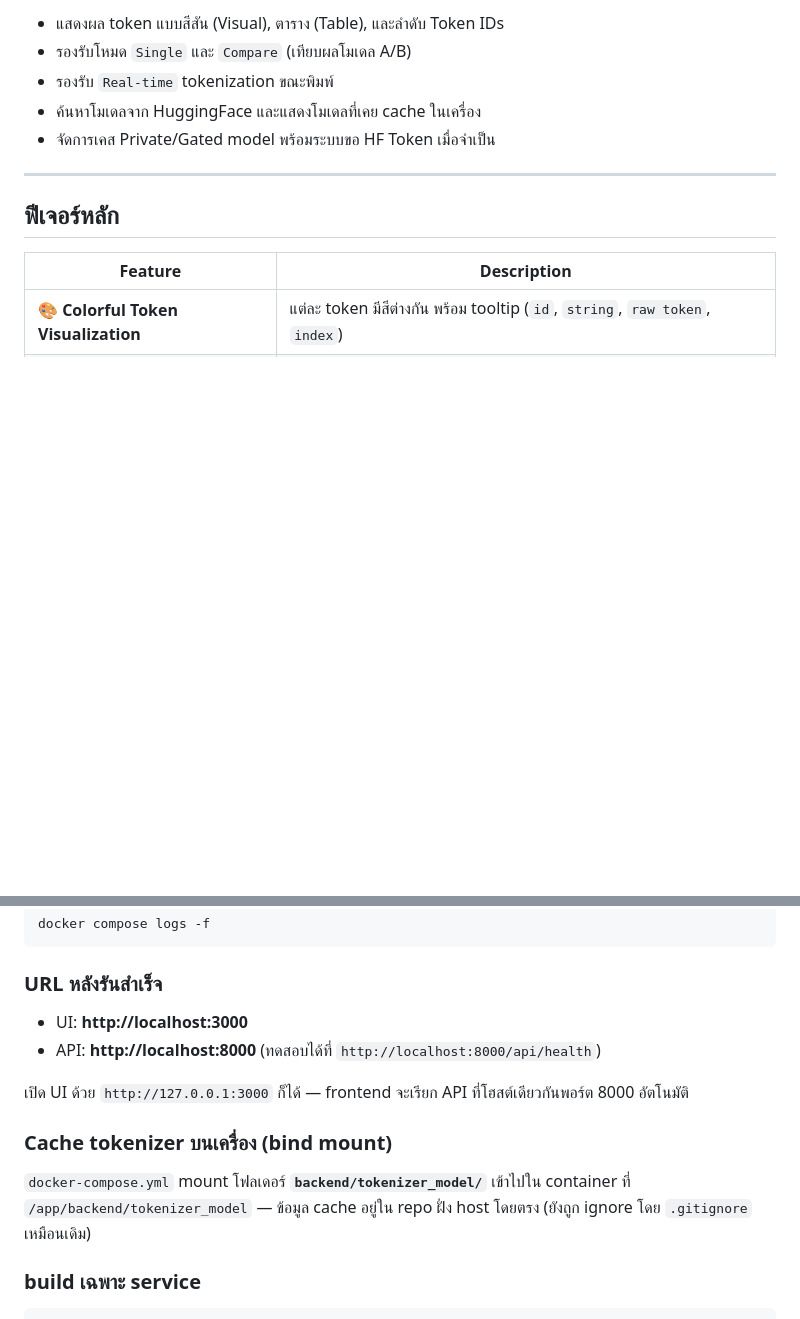
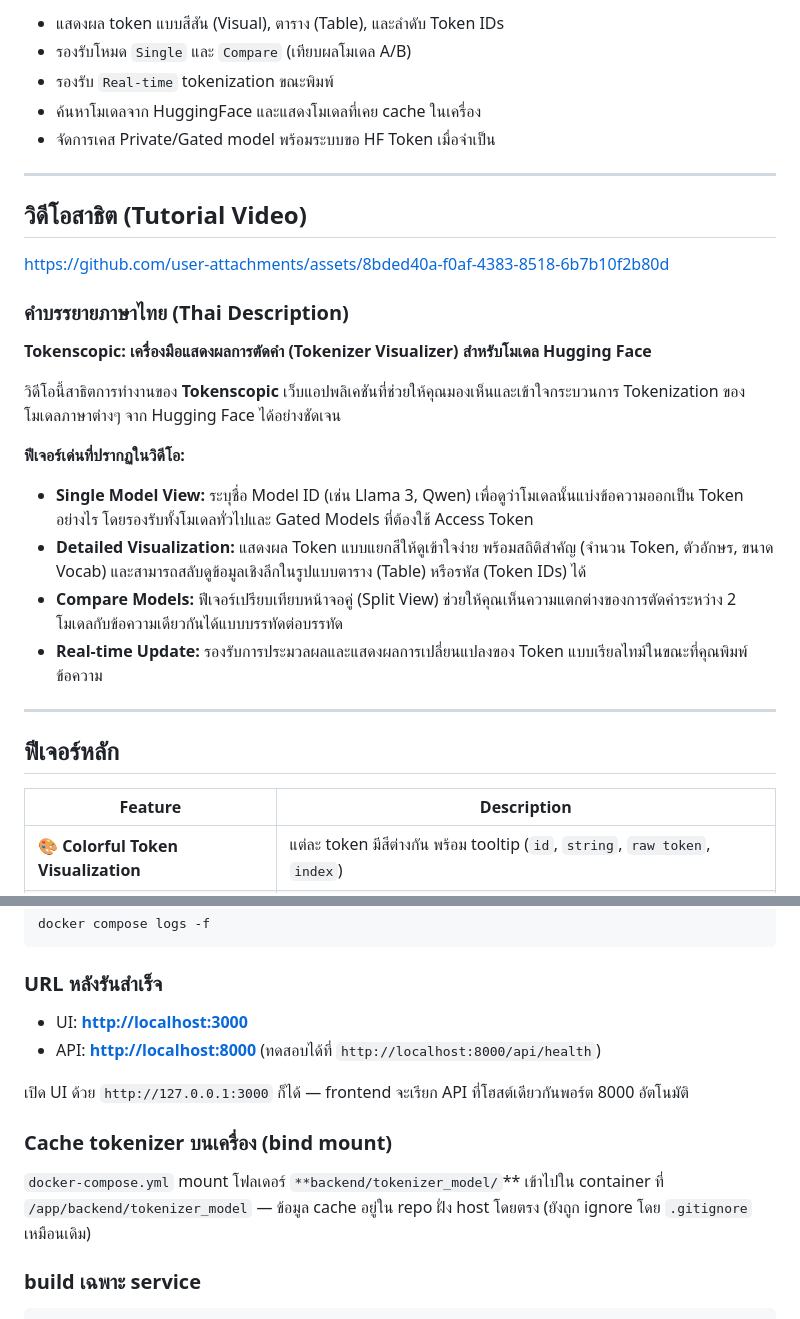
Before and after one commit to PerasutRu/Tokenscopic, a Markdown page: README.md, 2 parts joined by grey strips. Drawn GitHub-style; blank space fills up the shorter version.

Commit message:
Enhance README with tutorial video and instructions
Added tutorial video section with Thai description and features of Tokenscopic. Updated instructions for running the application and clarified cache tokenizer setup.

```diff
--- a/README.md
+++ b/README.md
@@ -17,6 +17,25 @@ TokenLens เป็นเว็บแอปที่ช่วยให้คุ
 - รองรับ `Real-time` tokenization ขณะพิมพ์
 - ค้นหาโมเดลจาก HuggingFace และแสดงโมเดลที่เคย cache ในเครื่อง
 - จัดการเคส Private/Gated model พร้อมระบบขอ HF Token เมื่อจำเป็น
+
+---
+
+## วิดีโอสาธิต (Tutorial Video)
+
+https://github.com/user-attachments/assets/8bded40a-f0af-4383-8518-6b7b10f2b80d
+
+### คำบรรยายภาษาไทย (Thai Description)
+
+**Tokenscopic: เครื่องมือแสดงผลการตัดคำ (Tokenizer Visualizer) สำหรับโมเดล Hugging Face**
+
+วิดีโอนี้สาธิตการทำงานของ **Tokenscopic** เว็บแอปพลิเคชันที่ช่วยให้คุณมองเห็นและเข้าใจกระบวนการ Tokenization ของโมเดลภาษาต่างๆ จาก Hugging Face ได้อย่างชัดเจน
+
+**ฟีเจอร์เด่นที่ปรากฏในวิดีโอ:**
+
+- **Single Model View:** ระบุชื่อ Model ID (เช่น Llama 3, Qwen) เพื่อดูว่าโมเดลนั้นแบ่งข้อความออกเป็น Token อย่างไร โดยรองรับทั้งโมเดลทั่วไปและ Gated Models ที่ต้องใช้ Access Token
+- **Detailed Visualization:** แสดงผล Token แบบแยกสีให้ดูเข้าใจง่าย พร้อมสถิติสำคัญ (จำนวน Token, ตัวอักษร, ขนาด Vocab) และสามารถสลับดูข้อมูลเชิงลึกในรูปแบบตาราง (Table) หรือรหัส (Token IDs) ได้
+- **Compare Models:** ฟีเจอร์เปรียบเทียบหน้าจอคู่ (Split View) ช่วยให้คุณเห็นความแตกต่างของการตัดคำระหว่าง 2 โมเดลกับข้อความเดียวกันได้แบบบรรทัดต่อบรรทัด
+- **Real-time Update:** รองรับการประมวลผลและแสดงผลการเปลี่ยนแปลงของ Token แบบเรียลไทม์ในขณะที่คุณพิมพ์ข้อความ
 
 ---
 
@@ -187,14 +208,14 @@ docker compose logs -f
 
 ### URL หลังรันสำเร็จ
 
-- UI: **http://localhost:3000**
-- API: **http://localhost:8000** (ทดสอบได้ที่ `http://localhost:8000/api/health`)
+- UI: **[http://localhost:3000](http://localhost:3000)**
+- API: **[http://localhost:8000](http://localhost:8000)** (ทดสอบได้ที่ `http://localhost:8000/api/health`)
 
 เปิด UI ด้วย `http://127.0.0.1:3000` ก็ได้ — frontend จะเรียก API ที่โฮสต์เดียวกันพอร์ต 8000 อัตโนมัติ
 
 ### Cache tokenizer บนเครื่อง (bind mount)
 
-`docker-compose.yml` mount โฟลเดอร์ **`backend/tokenizer_model/`** เข้าไปใน container ที่ `/app/backend/tokenizer_model` — ข้อมูล cache อยู่ใน repo ฝั่ง host โดยตรง (ยังถูก ignore โดย `.gitignore` เหมือนเดิม)
+`docker-compose.yml` mount โฟลเดอร์ `**backend/tokenizer_model/`** เข้าไปใน container ที่ `/app/backend/tokenizer_model` — ข้อมูล cache อยู่ใน repo ฝั่ง host โดยตรง (ยังถูก ignore โดย `.gitignore` เหมือนเดิม)
 
 ### build เฉพาะ service
 
```
Also changed, not shown: other parts of README.md (+7 -5 lines).
